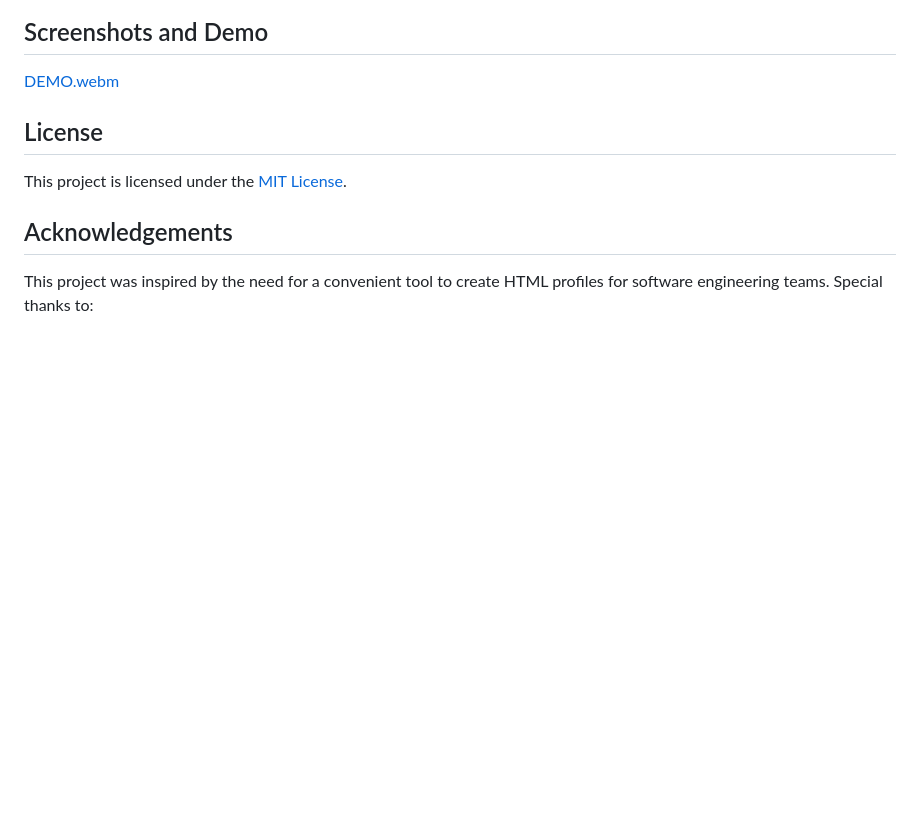
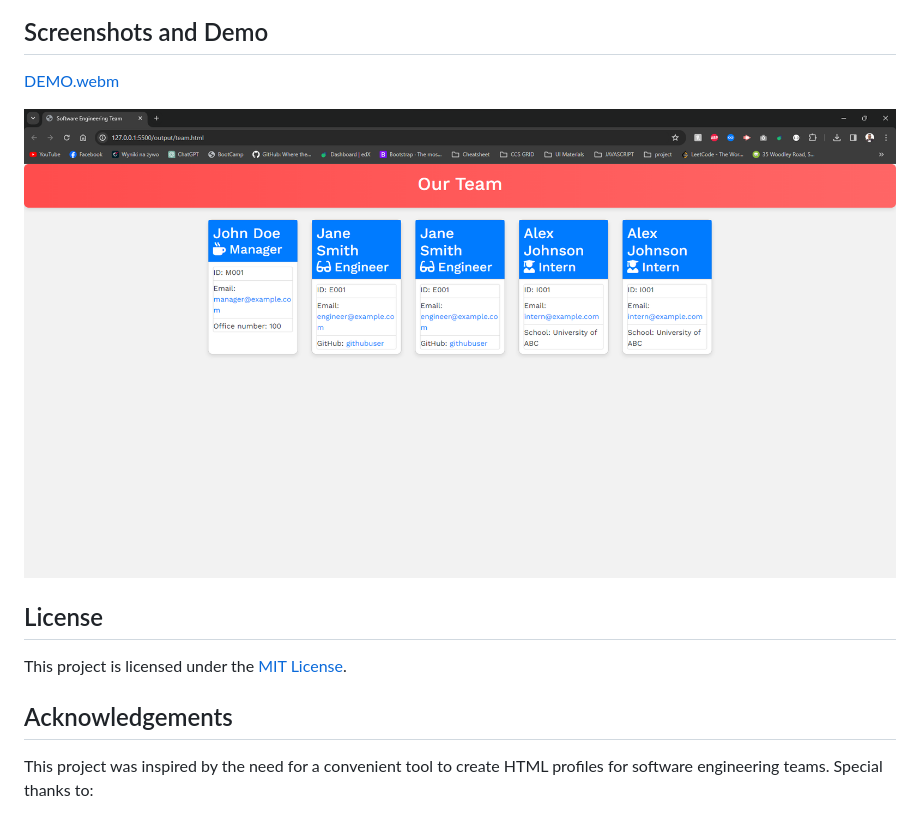
Before and after one commit to MrKatrish/team_profile_generator, a Markdown page: README.md, the part around the change. Rendered like a GitHub page; pictures changed too: assets/Screenshot.png (added); blank space fills up the shorter version.

Commit message:
Added working DEMO and Screenshot

```diff
--- a/README.md
+++ b/README.md
@@ -50,6 +50,8 @@ To use the Team Profile Generator:
 
 [DEMO.webm](https://github.com/MrKatrish/team_profile_generator/assets/111653909/176accb2-6f0f-4668-a95d-a45c8fe83448)
 
+![HTML Screenshot](assets/Screenshot.png)
+
 ## License
 
 This project is licensed under the [MIT License](LICENSE).
```
Also changed, not shown: assets/14-object-oriented-programming-challenge-demo.png (deleted), 2 other files.
